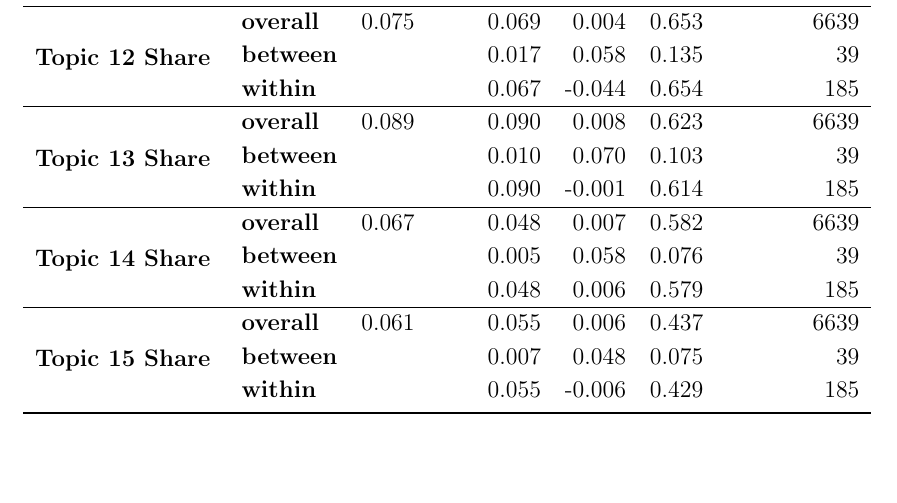
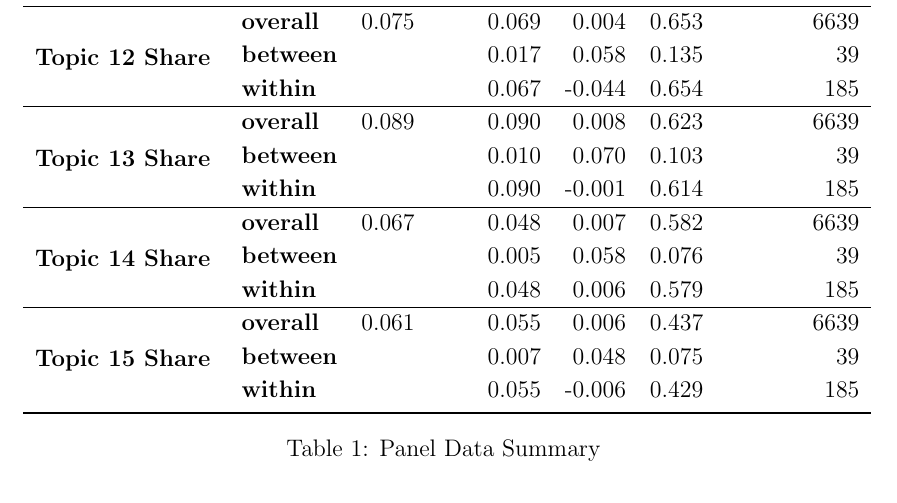
Before and after one commit to j-3-1415/ConflictPrediction, a LaTeX document (Report/main.tex, which reads Report/xtsum.tex): part of page 10 of 11, cut so that both start at the same text. Compiled offline with pdfLaTeX.

Commit message:
Added Caption and Label For Referencing

```diff
--- a/Report/xtsum.tex
+++ b/Report/xtsum.tex
@@ -72,4 +72,6 @@
                & \textbf{between} &       &      0.007 &  0.048 & 0.075 &            39 \\
                & \textbf{within} &       &      0.055 & -0.006 & 0.429 &           185 \\
 \bottomrule
+\caption{Panel Data Summary}
+\label{tab:xtsum}
 \end{longtable}
```
